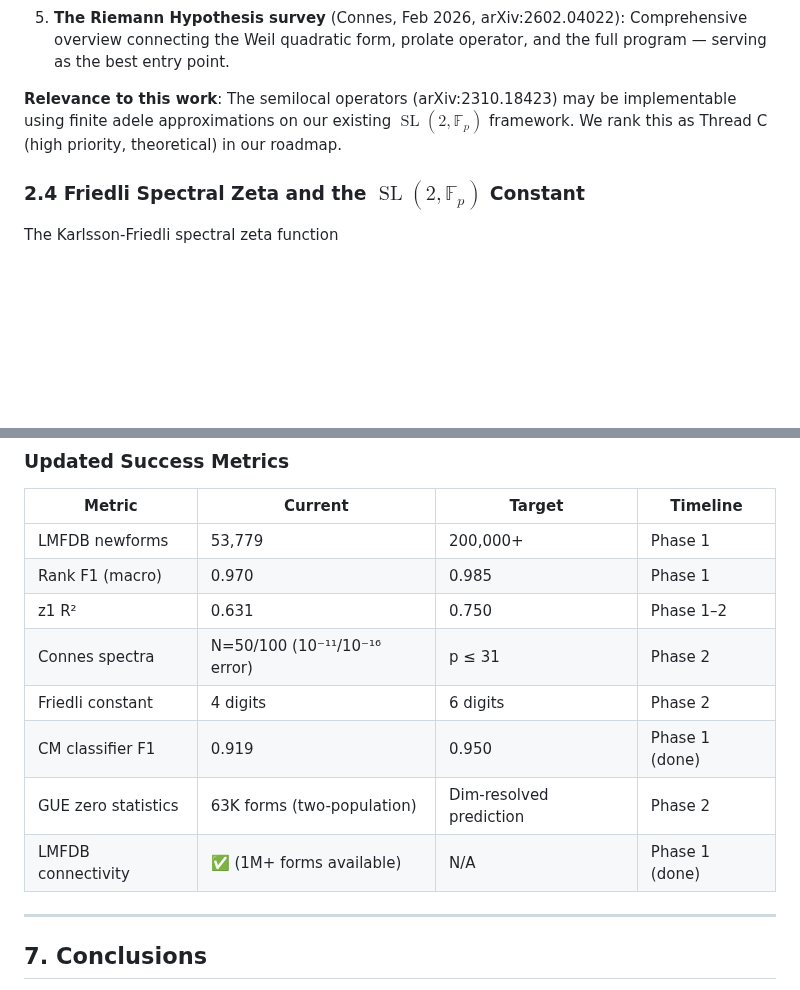
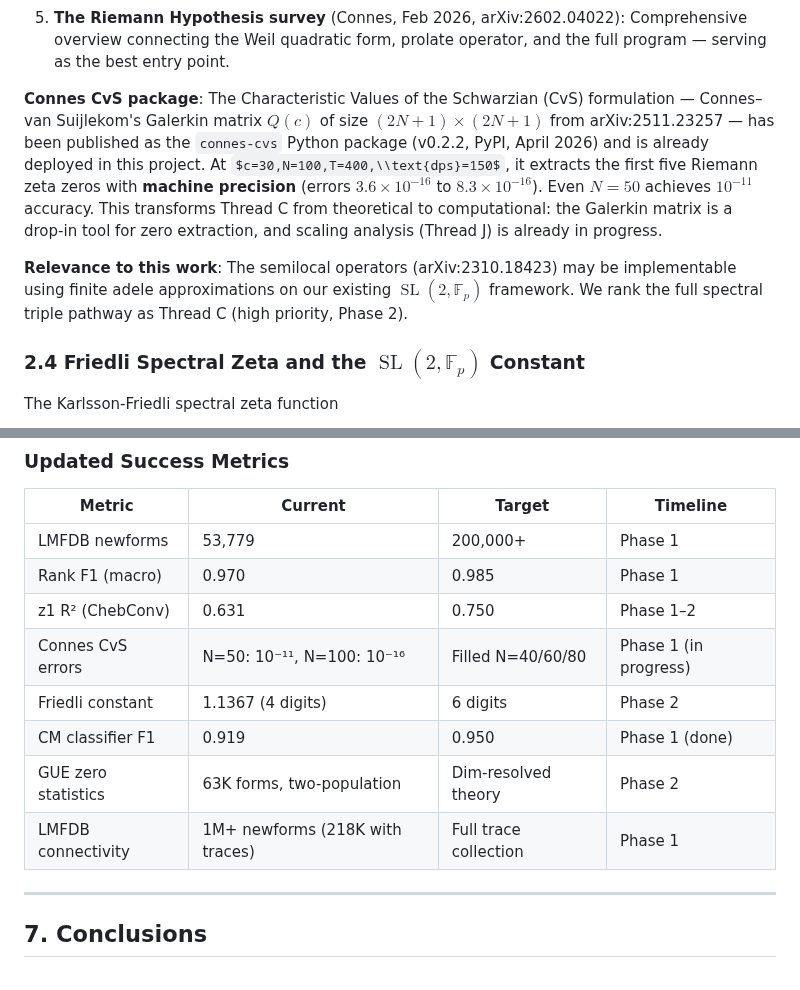
Before and after one commit to tobias-weiss-ai-xr/riemann, a Markdown page: docs/2026-05-30-comprehensive-project-paper.md, 2 parts joined by grey strips. Drawn GitHub-style; some formulas as TeX source; blank space fills up the shorter version.

```diff
--- a/docs/2026-05-30-comprehensive-project-paper.md
+++ b/docs/2026-05-30-comprehensive-project-paper.md
@@ -108,7 +108,9 @@ Alain Connes' program connecting the Riemann Hypothesis to noncommutative geomet
 
 5. **The Riemann Hypothesis survey** (Connes, Feb 2026, arXiv:2602.04022): Comprehensive overview connecting the Weil quadratic form, prolate operator, and the full program — serving as the best entry point.
 
-**Relevance to this work**: The semilocal operators (arXiv:2310.18423) may be implementable using finite adele approximations on our existing $\operatorname{SL}(2,\mathbb{F}_p)$ framework. We rank this as Thread C (high priority, theoretical) in our roadmap.
+**Connes CvS package**: The Characteristic Values of the Schwarzian (CvS) formulation — Connes–van Suijlekom's Galerkin matrix $Q(c)$ of size $(2N+1)\times(2N+1)$ from arXiv:2511.23257 — has been published as the `connes-cvs` Python package (v0.2.2, PyPI, April 2026) and is already deployed in this project. At $c=30,N=100,T=400,\\text{dps}=150$, it extracts the first five Riemann zeta zeros with **machine precision** (errors $3.6\times 10^{-16}$ to $8.3\times 10^{-16}$). Even $N=50$ achieves $10^{-11}$ accuracy. This transforms Thread C from theoretical to computational: the Galerkin matrix is a drop-in tool for zero extraction, and scaling analysis (Thread J) is already in progress.
+
+**Relevance to this work**: The semilocal operators (arXiv:2310.18423) may be implementable using finite adele approximations on our existing $\operatorname{SL}(2,\mathbb{F}_p)$ framework. We rank the full spectral triple pathway as Thread C (high priority, Phase 2).
 
 ### 2.4 Friedli Spectral Zeta and the $\operatorname{SL}(2,\mathbb{F}_p)$ Constant
 
@@ -771,12 +748,12 @@ Below is the current research roadmap, updated to reflect results through May 20
 |--------|---------|--------|----------|
 | LMFDB newforms | 53,779 | 200,000+ | Phase 1 |
 | Rank F1 (macro) | 0.970 | 0.985 | Phase 1 |
-| z1 R² | 0.631 | 0.750 | Phase 1–2 |
-| Connes spectra | N=50/100 (10⁻¹¹/10⁻¹⁶ error) | p ≤ 31 | Phase 2 |
-| Friedli constant | 4 digits | 6 digits | Phase 2 |
+| z1 R² (ChebConv) | 0.631 | 0.750 | Phase 1–2 |
+| Connes CvS errors | N=50: 10⁻¹¹, N=100: 10⁻¹⁶ | Filled N=40/60/80 | Phase 1 (in progress) |
+| Friedli constant | 1.1367 (4 digits) | 6 digits | Phase 2 |
 | CM classifier F1 | 0.919 | 0.950 | Phase 1 (done) |
-| GUE zero statistics | 63K forms (two-population) | Dim-resolved prediction | Phase 2 |
-| LMFDB connectivity | ✅ (1M+ forms available) | N/A | Phase 1 (done) |
+| GUE zero statistics | 63K forms, two-population | Dim-resolved theory | Phase 2 |
+| LMFDB connectivity | 1M+ newforms (218K with traces) | Full trace collection | Phase 1 |
 
 ---
 
```
Also changed, not shown: other parts of docs/2026-05-30-comprehensive-project-paper.md (+30 -55 lines).
